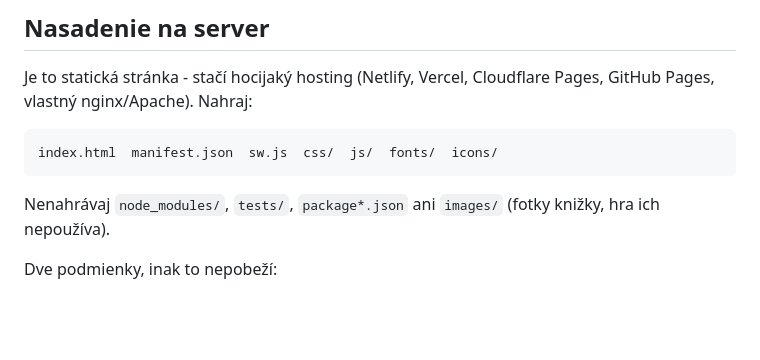
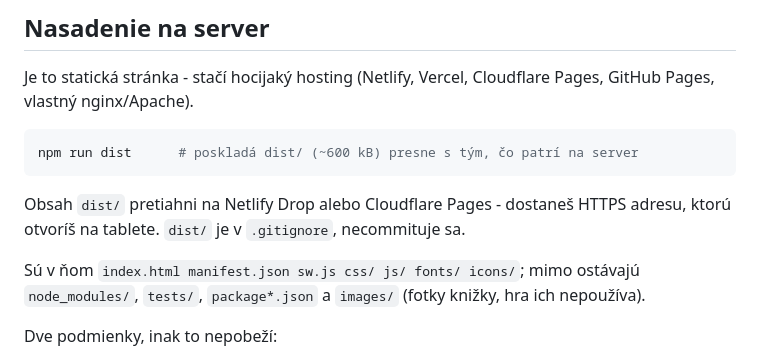
Before and after one commit to Milanus/space_game, a Markdown page: README.md, the part around the change. Rendered like a GitHub page; blank space fills up the shorter version.

Commit message:
README: postup nasadenia cez npm run dist
Co-Authored-By: Claude Opus 5 <noreply@anthropic.com>

````diff
--- a/README.md
+++ b/README.md
@@ -29,13 +29,17 @@ Za každé kolo sú 1-3 hviezdy podľa počtu chýb, najlepší výsledok sa pam
 ## Nasadenie na server
 
 Je to statická stránka - stačí hocijaký hosting (Netlify, Vercel, Cloudflare Pages, GitHub Pages,
-vlastný nginx/Apache). Nahraj:
+vlastný nginx/Apache).
 
-```
-index.html  manifest.json  sw.js  css/  js/  fonts/  icons/
+```bash
+npm run dist      # poskladá dist/ (~600 kB) presne s tým, čo patrí na server
 ```
 
-Nenahrávaj `node_modules/`, `tests/`, `package*.json` ani `images/` (fotky knižky, hra ich nepoužíva).
+Obsah `dist/` pretiahni na Netlify Drop alebo Cloudflare Pages - dostaneš HTTPS adresu,
+ktorú otvoríš na tablete. `dist/` je v `.gitignore`, necommituje sa.
+
+Sú v ňom `index.html manifest.json sw.js css/ js/ fonts/ icons/`; mimo ostávajú
+`node_modules/`, `tests/`, `package*.json` a `images/` (fotky knižky, hra ich nepoužíva).
 
 Dve podmienky, inak to nepobeží:
 - server musí posielať `.js` ako `text/javascript` (ES moduly),
````
